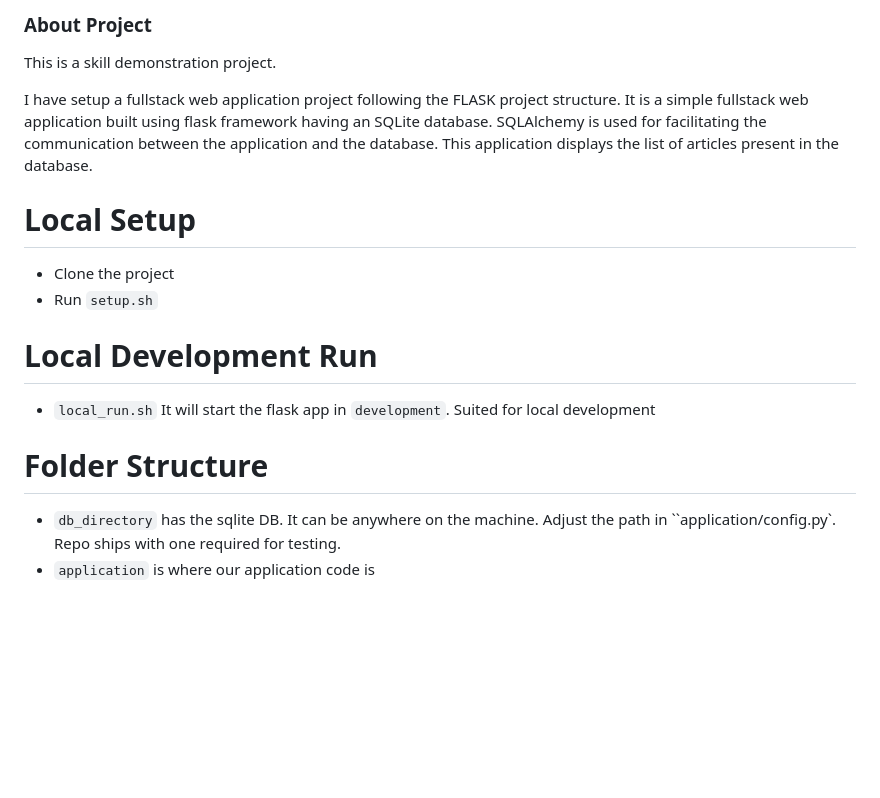
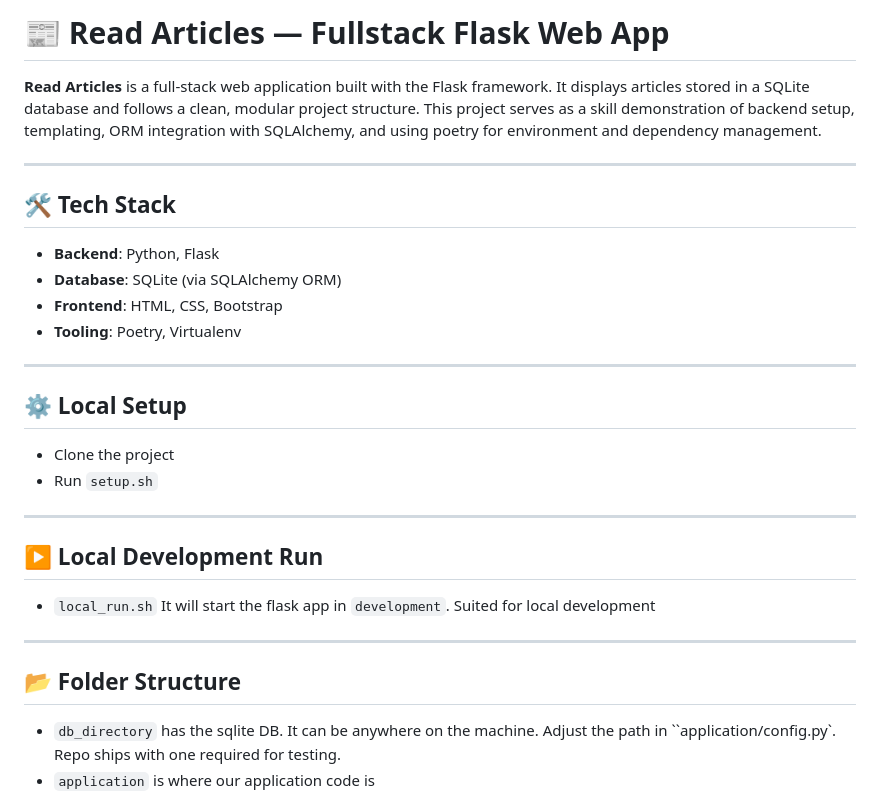
Before and after one commit to Satvik-ai/Flask-Fullstack-Project-Article-Database, a Markdown page: readme.md, the part around the change. GitHub-like rendering; blank space fills up the shorter version.

```diff
--- a/readme.md
+++ b/readme.md
@@ -1,18 +1,30 @@
-### About Project
+# 📰 Read Articles — Fullstack Flask Web App
 
-This is a skill demonstration project.
+**Read Articles** is a full-stack web application built with the Flask framework. It displays articles stored in a SQLite database and follows a clean, modular project structure. This project serves as a skill demonstration of backend setup, templating, ORM integration with SQLAlchemy, and using poetry for environment and dependency management.
 
-I have setup a fullstack web application project following the FLASK project structure. It is a simple fullstack web application
-built using flask framework having an SQLite database. SQLAlchemy is used for facilitating the communication between the application and the database. This application displays the list of articles present in the database.
+---
 
-# Local Setup
+## 🛠️ Tech Stack
+
+- **Backend**: Python, Flask
+- **Database**: SQLite (via SQLAlchemy ORM)
+- **Frontend**: HTML, CSS, Bootstrap
+- **Tooling**: Poetry, Virtualenv
+
+---
+
+## ⚙️ Local Setup
 - Clone the project
 - Run `setup.sh`
 
-# Local Development Run
+---
+
+## ▶️ Local Development Run
 - `local_run.sh` It will start the flask app in `development`. Suited for local development
 
-# Folder Structure
+---
+
+## 📂 Folder Structure
 
 - `db_directory` has the sqlite DB. It can be anywhere on the machine. Adjust the path in ``application/config.py`. Repo ships with one required for testing.
 - `application` is where our application code is
```
